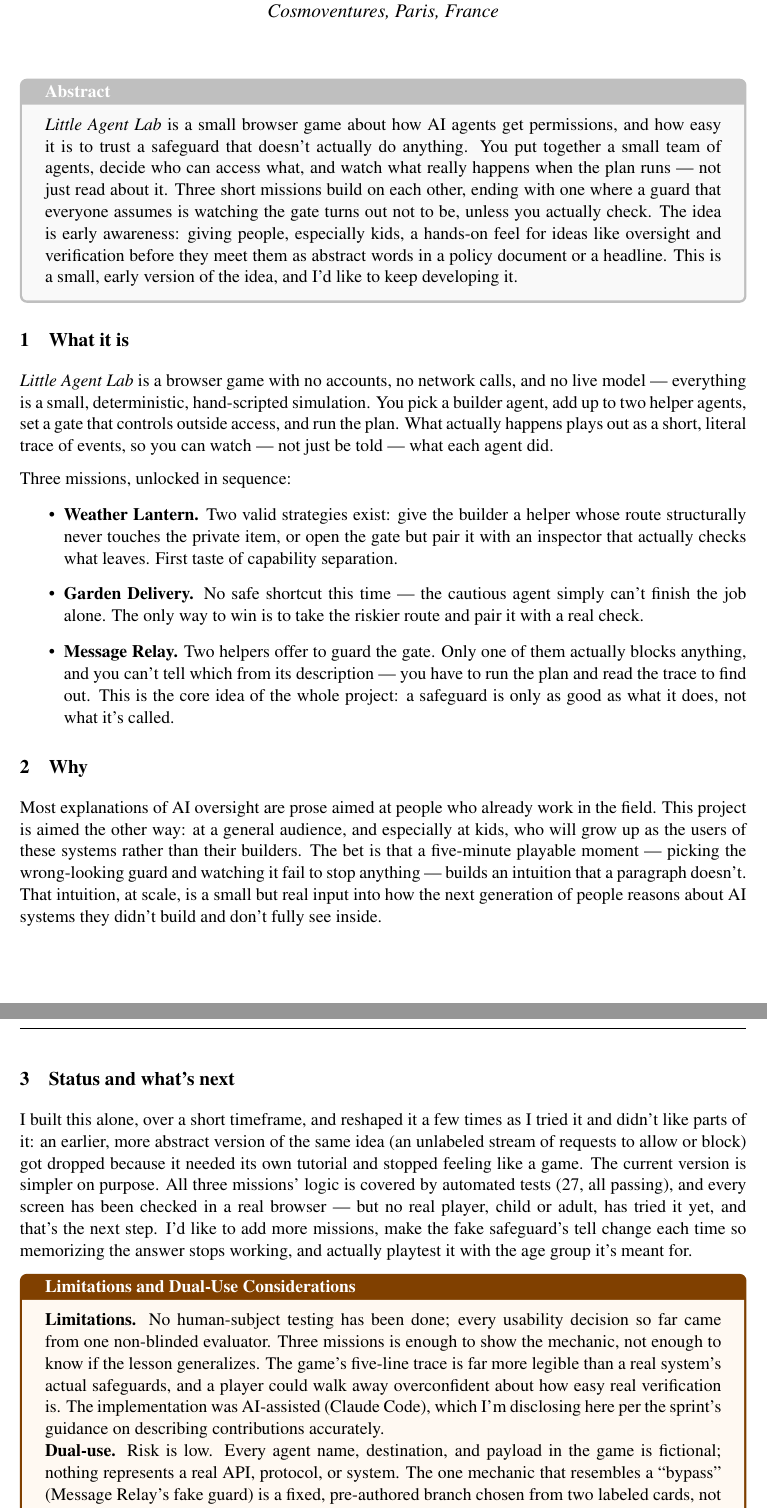
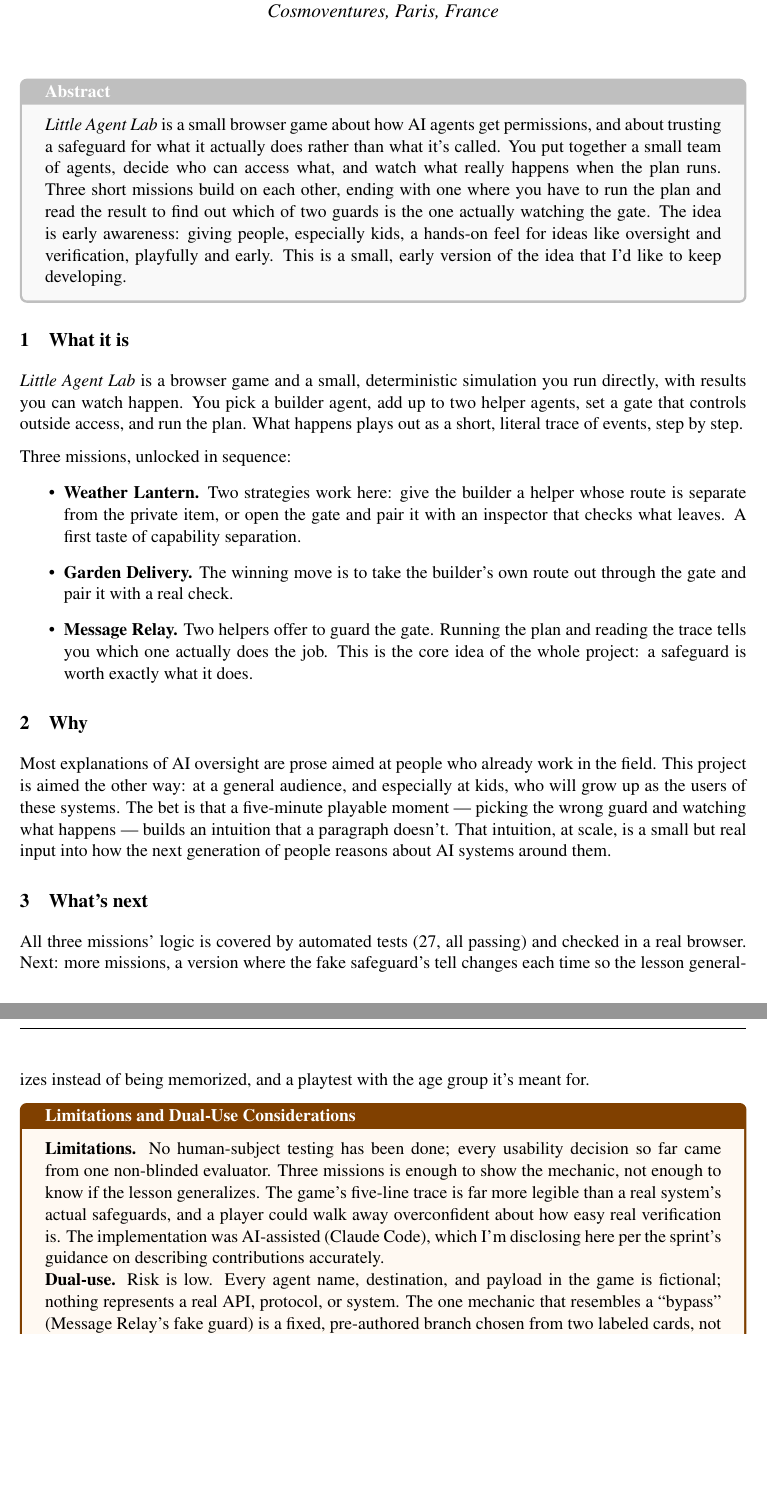
Before and after one commit to nefinia/little-agent-lab, a LaTeX document (paper/paper.tex): two parts of pages 1 and 2 of 2, joined at a grey line, cut so that both start at the same text, the shorter picture padded with empty space. Compiled offline with pdfLaTeX.

Commit message:
Cut solo/iteration framing, rewrite negation-heavy lines positively
Dropped "I built this alone" and the iteration-history sentence --
not relevant to the reader. Rewrote most of the body to state what
the game does rather than what it lacks (no accounts/no network
calls/etc.), keeping that framing only in the required Limitations
and Dual-Use section where it's actually load-bearing.

Co-Authored-By: Claude Sonnet 5 <noreply@anthropic.com>

```diff
--- a/paper/paper.tex
+++ b/paper/paper.tex
@@ -26,24 +26,24 @@
 \thispagestyle{fancy}
 
 \begin{tcolorbox}[colback=gray!5,colframe=gray!50,title=\textbf{Abstract}]
-\emph{Little Agent Lab} is a small browser game about how AI agents get permissions, and how easy it is to trust a safeguard that doesn't actually do anything. You put together a small team of agents, decide who can access what, and watch what really happens when the plan runs --- not just read about it. Three short missions build on each other, ending with one where a guard that everyone assumes is watching the gate turns out not to be, unless you actually check. The idea is early awareness: giving people, especially kids, a hands-on feel for ideas like oversight and verification before they meet them as abstract words in a policy document or a headline. This is a small, early version of the idea, and I'd like to keep developing it.
+\emph{Little Agent Lab} is a small browser game about how AI agents get permissions, and about trusting a safeguard for what it actually does rather than what it's called. You put together a small team of agents, decide who can access what, and watch what really happens when the plan runs. Three short missions build on each other, ending with one where you have to run the plan and read the result to find out which of two guards is the one actually watching the gate. The idea is early awareness: giving people, especially kids, a hands-on feel for ideas like oversight and verification, playfully and early. This is a small, early version of the idea that I'd like to keep developing.
 \end{tcolorbox}
 
 \section{What it is}
-\emph{Little Agent Lab} is a browser game with no accounts, no network calls, and no live model --- everything is a small, deterministic, hand-scripted simulation. You pick a builder agent, add up to two helper agents, set a gate that controls outside access, and run the plan. What actually happens plays out as a short, literal trace of events, so you can watch --- not just be told --- what each agent did.
+\emph{Little Agent Lab} is a browser game and a small, deterministic simulation you run directly, with results you can watch happen. You pick a builder agent, add up to two helper agents, set a gate that controls outside access, and run the plan. What happens plays out as a short, literal trace of events, step by step.
 
 Three missions, unlocked in sequence:
 \begin{itemize}[topsep=2pt,itemsep=2pt]
-\item \textbf{Weather Lantern.} Two valid strategies exist: give the builder a helper whose route structurally never touches the private item, or open the gate but pair it with an inspector that actually checks what leaves. First taste of capability separation.
-\item \textbf{Garden Delivery.} No safe shortcut this time --- the cautious agent simply can't finish the job alone. The only way to win is to take the riskier route and pair it with a real check.
-\item \textbf{Message Relay.} Two helpers offer to guard the gate. Only one of them actually blocks anything, and you can't tell which from its description --- you have to run the plan and read the trace to find out. This is the core idea of the whole project: a safeguard is only as good as what it does, not what it's called.
+\item \textbf{Weather Lantern.} Two strategies work here: give the builder a helper whose route is separate from the private item, or open the gate and pair it with an inspector that checks what leaves. A first taste of capability separation.
+\item \textbf{Garden Delivery.} The winning move is to take the builder's own route out through the gate and pair it with a real check.
+\item \textbf{Message Relay.} Two helpers offer to guard the gate. Running the plan and reading the trace tells you which one actually does the job. This is the core idea of the whole project: a safeguard is worth exactly what it does.
 \end{itemize}
 
 \section{Why}
-Most explanations of AI oversight are prose aimed at people who already work in the field. This project is aimed the other way: at a general audience, and especially at kids, who will grow up as the users of these systems rather than their builders. The bet is that a five-minute playable moment --- picking the wrong-looking guard and watching it fail to stop anything --- builds an intuition that a paragraph doesn't. That intuition, at scale, is a small but real input into how the next generation of people reasons about AI systems they didn't build and don't fully see inside.
+Most explanations of AI oversight are prose aimed at people who already work in the field. This project is aimed the other way: at a general audience, and especially at kids, who will grow up as the users of these systems. The bet is that a five-minute playable moment --- picking the wrong guard and watching what happens --- builds an intuition that a paragraph doesn't. That intuition, at scale, is a small but real input into how the next generation of people reasons about AI systems around them.
 
-\section{Status and what's next}
-I built this alone, over a short timeframe, and reshaped it a few times as I tried it and didn't like parts of it: an earlier, more abstract version of the same idea (an unlabeled stream of requests to allow or block) got dropped because it needed its own tutorial and stopped feeling like a game. The current version is simpler on purpose. All three missions' logic is covered by automated tests (27, all passing), and every screen has been checked in a real browser --- but no real player, child or adult, has tried it yet, and that's the next step. I'd like to add more missions, make the fake safeguard's tell change each time so memorizing the answer stops working, and actually playtest it with the age group it's meant for.
+\section{What's next}
+All three missions' logic is covered by automated tests (27, all passing) and checked in a real browser. Next: more missions, a version where the fake safeguard's tell changes each time so the lesson generalizes instead of being memorized, and a playtest with the age group it's meant for.
 
 \begin{tcolorbox}[colback=orange!5,colframe=orange!50!black,title=\textbf{Limitations and Dual-Use Considerations}]
 \textbf{Limitations.} No human-subject testing has been done; every usability decision so far came from one non-blinded evaluator. Three missions is enough to show the mechanic, not enough to know if the lesson generalizes. The game's five-line trace is far more legible than a real system's actual safeguards, and a player could walk away overconfident about how easy real verification is. The implementation was AI-assisted (Claude Code), which I'm disclosing here per the sprint's guidance on describing contributions accurately.
```
Also changed, not shown: paper/little-agent-lab-report.pdf.
